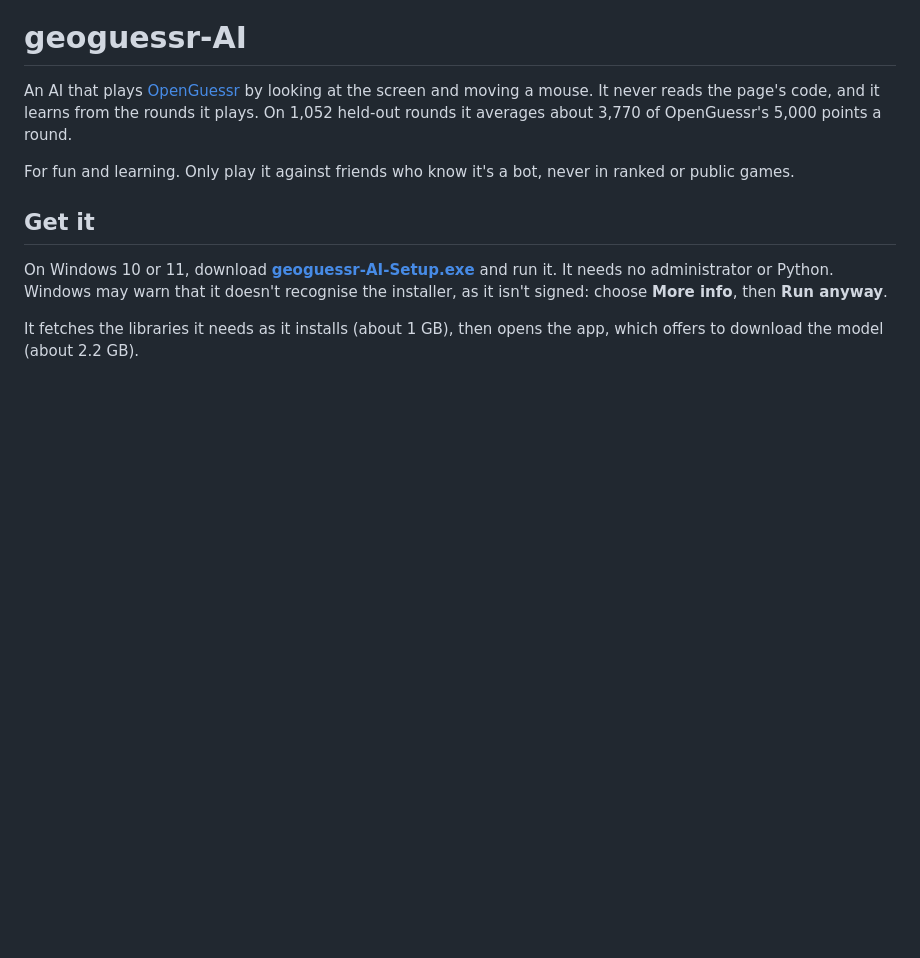
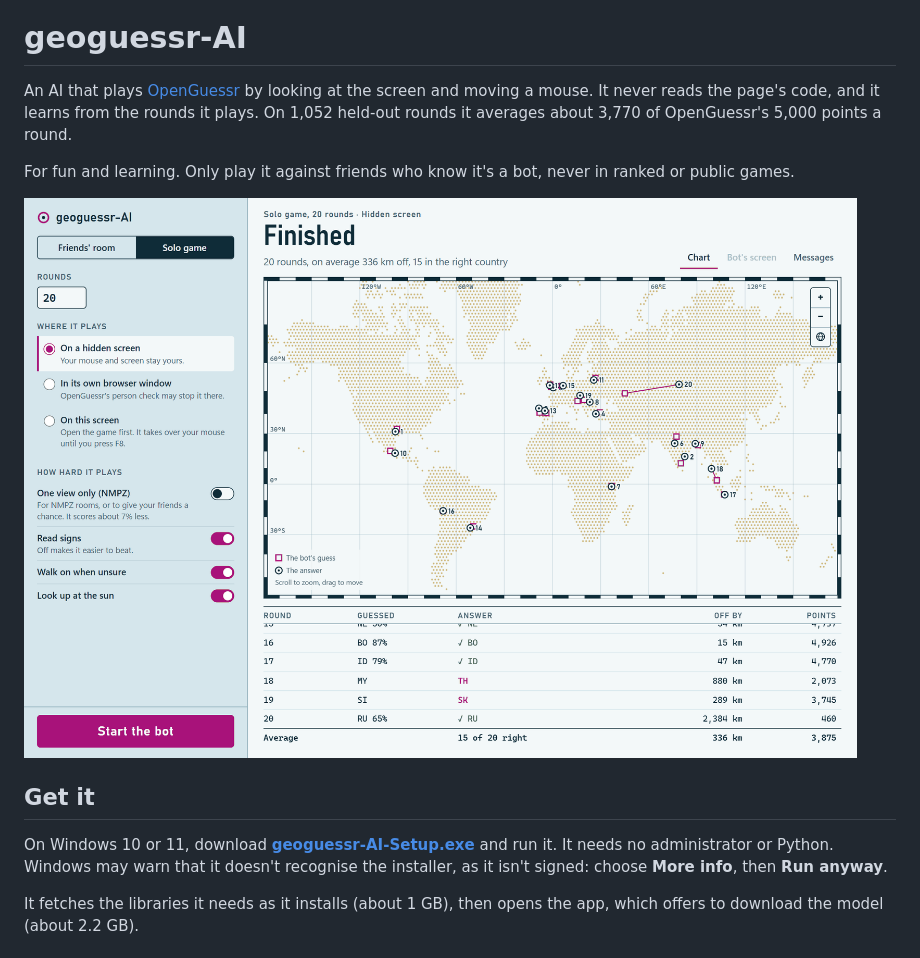
Before and after one commit to andrey-rublev/geoguessr-AI, a Markdown page: README.md, the part around the change. Drawn GitHub-style; pictures changed too: docs/app.png (added); blank space fills up the shorter version.

Commit message:
The README shows the app, after a real game

```diff
--- a/README.md
+++ b/README.md
@@ -3,6 +3,8 @@
 An AI that plays [OpenGuessr](https://openguessr.com) by looking at the screen and moving a mouse. It never reads the page's code, and it learns from the rounds it plays. On 1,052 held-out rounds it averages about 3,770 of OpenGuessr's 5,000 points a round.
 
 For fun and learning. Only play it against friends who know it's a bot, never in ranked or public games.
+
+![The app after a real game of 20 rounds: each guess joined to its answer on a chart of the world, above the list of rounds](docs/app.png)
 
 ## Get it
 
```
